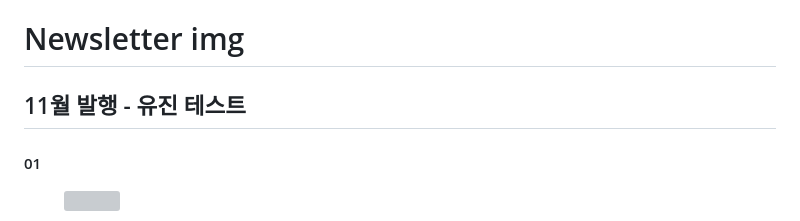
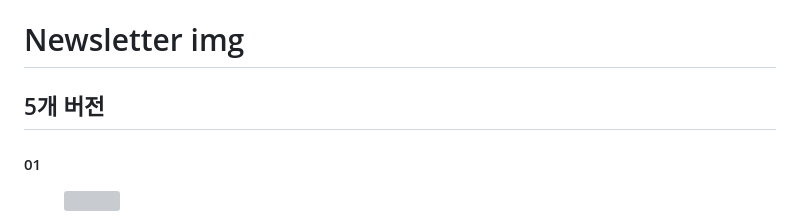
Before and after one commit to yjkyoung-stack/yj, a Markdown page: newsletter-img.md, the part around one of its changes. GitHub-like rendering; grey boxes are pictures that could not be loaded.

```diff
--- a/newsletter-img.md
+++ b/newsletter-img.md
@@ -4,7 +4,7 @@ hidden: true
 
 # Newsletter img
 
-## 11월 발행 - 유진 테스트
+## 5개 버전
 
 #### 01
 
```
Also changed, not shown: other parts of newsletter-img.md (+13 -3 lines), .gitbook/assets/06-1 (1) (1).jpg (added), .gitbook/assets/06-1.jpg, .gitbook/assets/06-2 (1) (1).jpg (added), .gitbook/assets/06-2.jpg, .gitbook/assets/06-3 (1) (1).jpg (added), .gitbook/assets/06-3.jpg.
